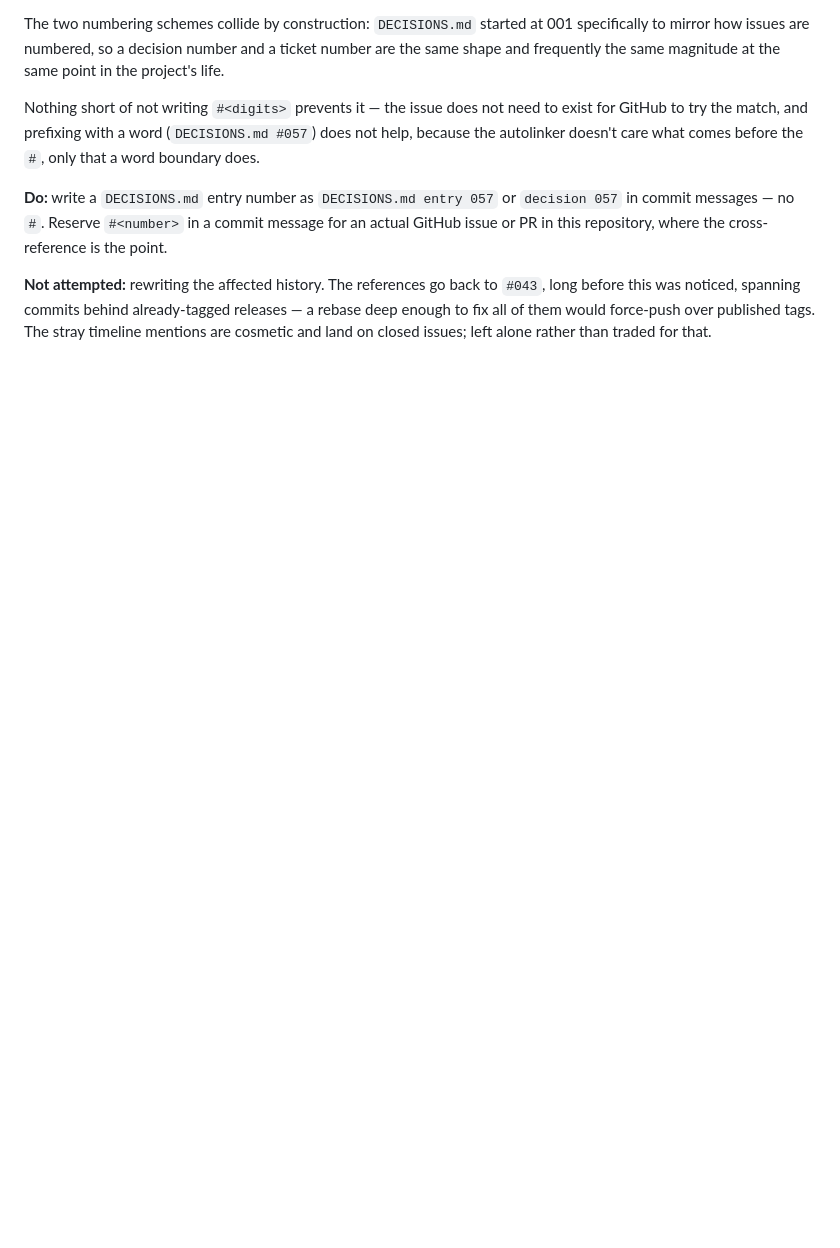
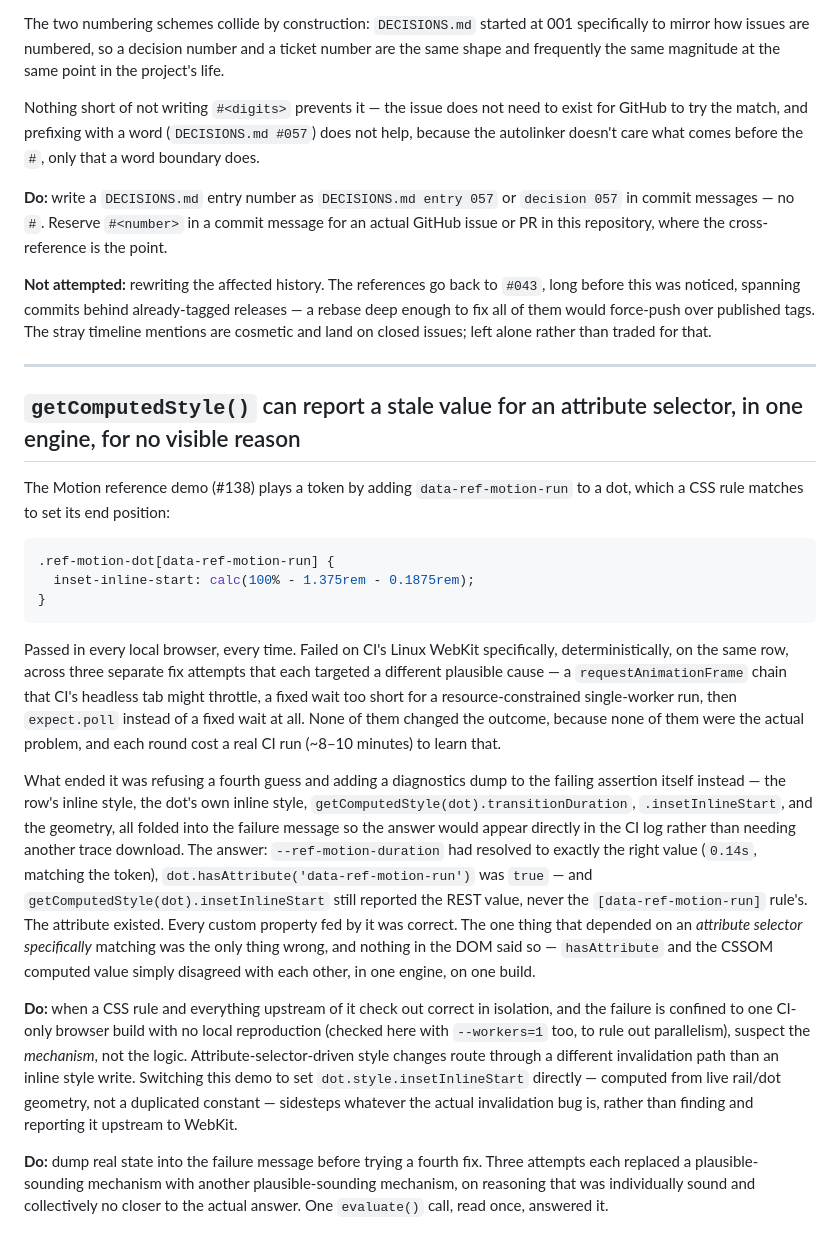
Before and after one commit to ma6/dessau, a Markdown page: LESSONS_LEARNED.md, the part around the change. Drawn GitHub-style; blank space fills up the shorter version.

Commit message:
docs(lessons): getComputedStyle can go stale for an attribute selector
Writing up the WebKit CI hunt from #138 while it's fresh: three fix
attempts in a row targeted plausible mechanisms (a throttled rAF
chain, too-short a wait, a fixed wait at all) and none were the actual
problem. A diagnostics dump attached directly to the failing assertion
settled it in one CI run instead of a fourth guess.

AI-assisted change (Claude Code)

Co-Authored-By: Claude <noreply@anthropic.com>

````diff
--- a/LESSONS_LEARNED.md
+++ b/LESSONS_LEARNED.md
@@ -723,3 +723,54 @@ cross-reference is the point.
 releases — a rebase deep enough to fix all of them would force-push over
 published tags. The stray timeline mentions are cosmetic and land on closed
 issues; left alone rather than traded for that.
+
+---
+
+## `getComputedStyle()` can report a stale value for an attribute selector, in one engine, for no visible reason
+
+The Motion reference demo (#138) plays a token by adding `data-ref-motion-run`
+to a dot, which a CSS rule matches to set its end position:
+
+```css
+.ref-motion-dot[data-ref-motion-run] {
+  inset-inline-start: calc(100% - 1.375rem - 0.1875rem);
+}
+```
+
+Passed in every local browser, every time. Failed on CI's Linux WebKit
+specifically, deterministically, on the same row, across three separate fix
+attempts that each targeted a different plausible cause — a `requestAnimationFrame`
+chain that CI's headless tab might throttle, a fixed wait too short for a
+resource-constrained single-worker run, then `expect.poll` instead of a fixed
+wait at all. None of them changed the outcome, because none of them were the
+actual problem, and each round cost a real CI run (~8–10 minutes) to learn that.
+
+What ended it was refusing a fourth guess and adding a diagnostics dump to the
+failing assertion itself instead — the row's inline style, the dot's own
+inline style, `getComputedStyle(dot).transitionDuration`, `.insetInlineStart`,
+and the geometry, all folded into the failure message so the answer would
+appear directly in the CI log rather than needing another trace download.
+The answer: `--ref-motion-duration` had resolved to exactly the right value
+(`0.14s`, matching the token), `dot.hasAttribute('data-ref-motion-run')` was
+`true` — and `getComputedStyle(dot).insetInlineStart` still reported the REST
+value, never the `[data-ref-motion-run]` rule's. The attribute existed. Every
+custom property fed by it was correct. The one thing that depended on an
+*attribute selector specifically* matching was the only thing wrong, and nothing
+in the DOM said so — `hasAttribute` and the CSSOM computed value simply
+disagreed with each other, in one engine, on one build.
+
+**Do:** when a CSS rule and everything upstream of it check out correct in
+isolation, and the failure is confined to one CI-only browser build with no
+local reproduction (checked here with `--workers=1` too, to rule out
+parallelism), suspect the *mechanism*, not the logic. Attribute-selector-driven
+style changes route through a different invalidation path than an inline style
+write. Switching this demo to set `dot.style.insetInlineStart` directly —
+computed from live rail/dot geometry, not a duplicated constant — sidesteps
+whatever the actual invalidation bug is, rather than finding and reporting it
+upstream to WebKit.
+
+**Do:** dump real state into the failure message before trying a fourth fix.
+Three attempts each replaced a plausible-sounding mechanism with another
+plausible-sounding mechanism, on reasoning that was individually sound and
+collectively no closer to the actual answer. One `evaluate()` call, read once,
+answered it.
````
